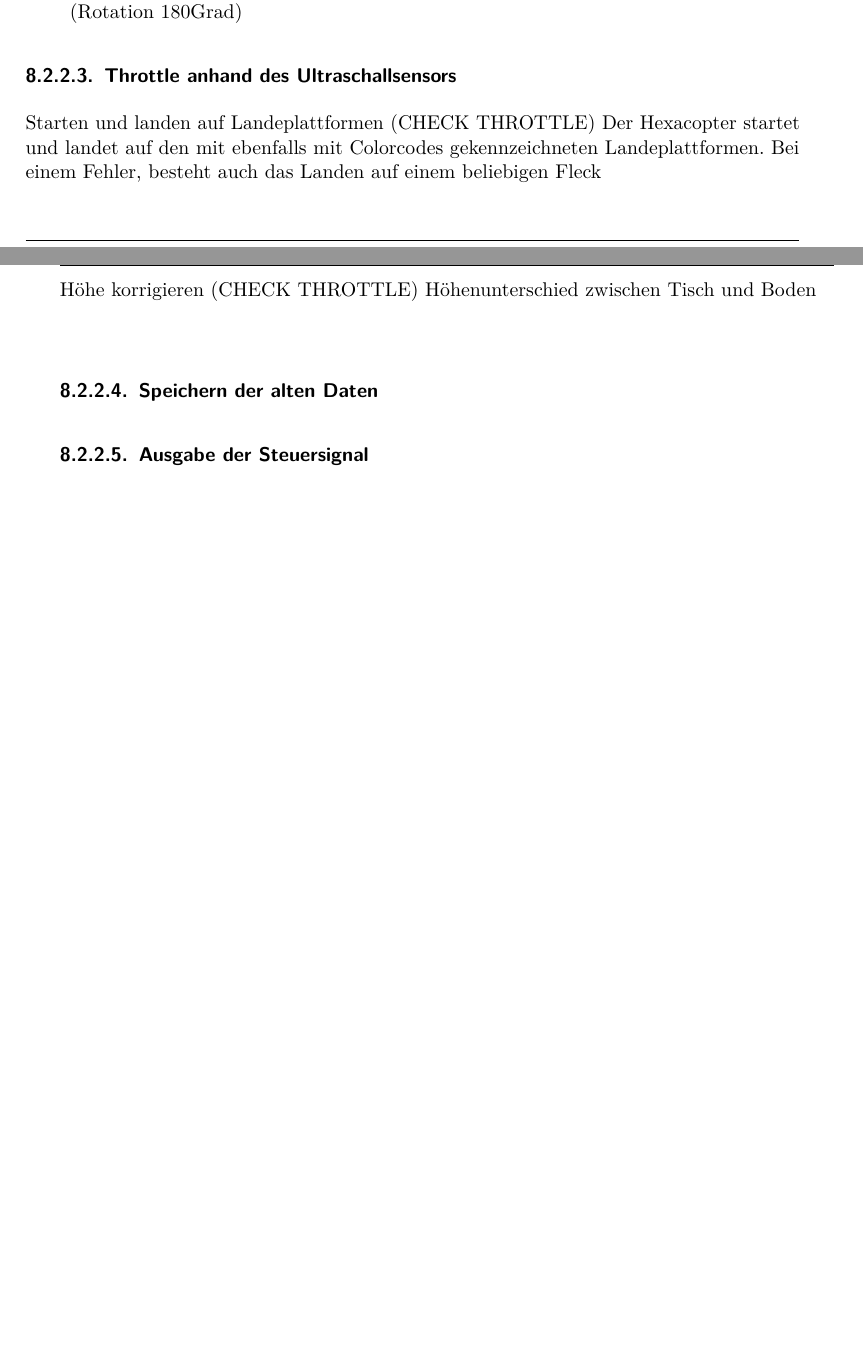
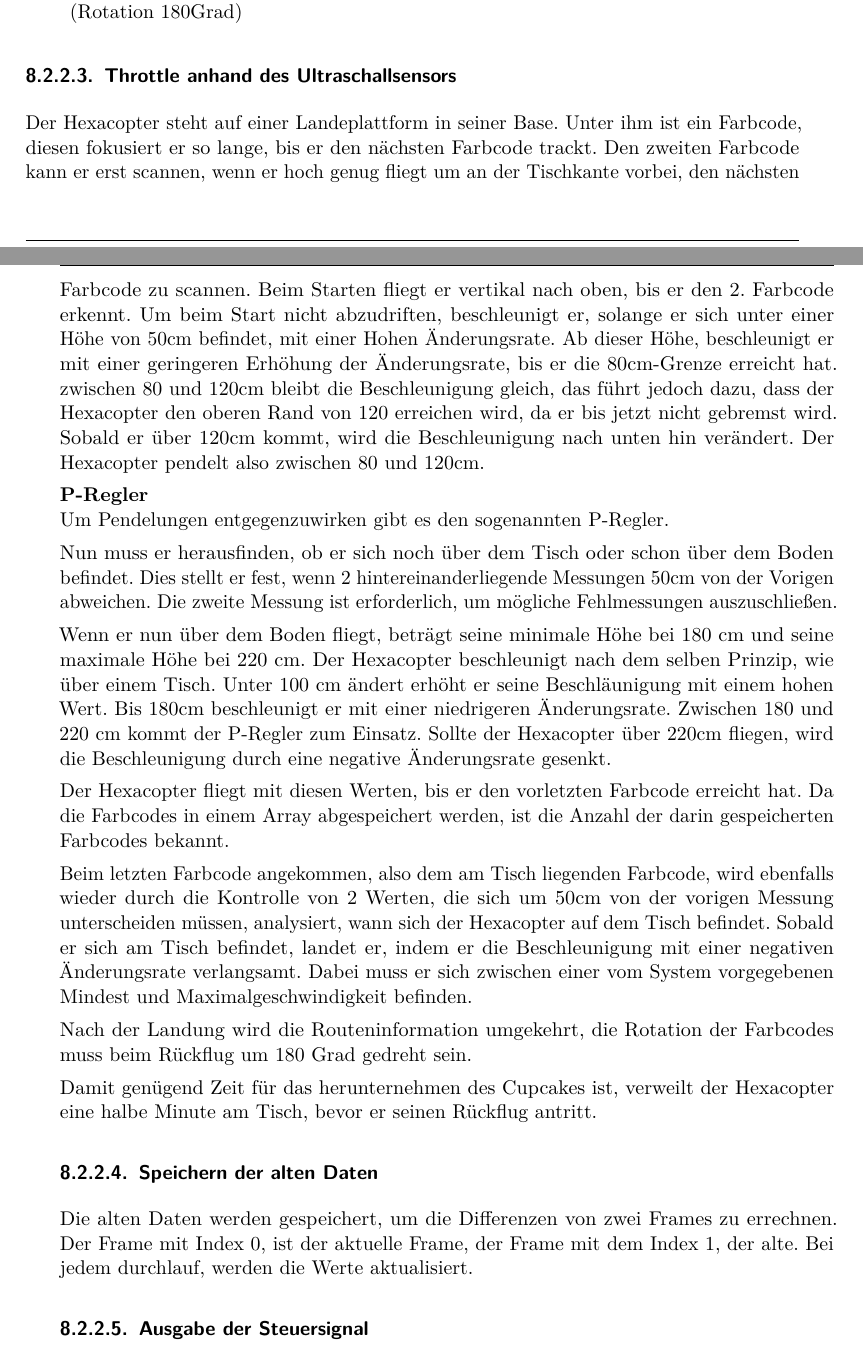
Before and after one commit to hoveringsteward/hovibook, a LaTeX thesis (diplomarbeit.tex, which reads Firmware.tex): two parts of pages 59 and 60 of 91, joined at a grey line, cut so that both start at the same text, the shorter picture padded with empty space. Compiled offline with pdfLaTeX.

Commit message:
Update Firmware.tex
Throttle

```diff
--- a/Firmware.tex
+++ b/Firmware.tex
@@ -501,14 +501,30 @@
 
     \subsubsection{Throttle anhand des Ultraschallsensors}
 
-    Starten und landen auf Landeplattformen (CHECK THROTTLE)
-    Der Hexacopter startet und landet auf den mit ebenfalls mit Colorcodes gekennzeichneten Landeplattformen.
-    Bei einem Fehler, besteht auch das Landen auf einem beliebigen Fleck
+    Der Hexacopter steht auf einer Landeplattform in seiner Base. Unter ihm ist ein Farbcode, diesen fokusiert er so lange, bis er den nächsten Farbcode trackt. Den zweiten Farbcode kann er erst scannen, wenn er hoch genug fliegt um an der Tischkante vorbei, den nächsten Farbcode zu scannen.
+    Beim Starten fliegt er vertikal nach oben, bis er den 2. Farbcode erkennt. Um beim Start nicht abzudriften, beschleunigt er, solange er sich unter einer Höhe von 50cm befindet, mit einer Hohen Änderungsrate. Ab dieser Höhe, beschleunigt er mit einer geringeren Erhöhung der Änderungsrate, bis er die 80cm-Grenze erreicht hat.
+    zwischen 80 und 120cm bleibt die Beschleunigung gleich, das führt jedoch dazu, dass der Hexacopter den oberen Rand von 120 erreichen wird, da er bis jetzt nicht gebremst wird. Sobald er über 120cm kommt, wird die Beschleunigung nach unten hin verändert. Der Hexacopter pendelt also zwischen 80 und 120cm.
 
-    Höhe korrigieren (CHECK THROTTLE)
-    Höhenunterschied zwischen Tisch und Boden
+    \textbf{P-Regler}\\
+    Um Pendelungen entgegenzuwirken gibt es den sogenannten P-Regler.
+    % Erklärung P-Regler%
+
+    Nun muss er herausfinden, ob er sich noch über dem Tisch oder schon über dem Boden befindet. Dies stellt er fest, wenn 2 hintereinanderliegende Messungen 50cm von der Vorigen abweichen. Die zweite Messung ist erforderlich, um mögliche Fehlmessungen auszuschließen.
+
+    Wenn er nun über dem Boden fliegt, beträgt seine minimale Höhe bei 180 cm und seine maximale Höhe bei 220 cm.
+    Der Hexacopter beschleunigt nach dem selben Prinzip, wie über einem Tisch. Unter 100 cm ändert erhöht er seine Beschläunigung mit einem hohen Wert. Bis 180cm beschleunigt er mit einer niedrigeren Änderungsrate. Zwischen 180 und 220 cm kommt der P-Regler zum Einsatz. Sollte der Hexacopter über 220cm fliegen, wird die Beschleunigung durch eine negative Änderungsrate gesenkt.
+
+    Der Hexacopter fliegt mit diesen Werten, bis er den vorletzten Farbcode erreicht hat. Da die Farbcodes in einem Array abgespeichert werden, ist die Anzahl der darin gespeicherten Farbcodes bekannt.
+
+    Beim letzten Farbcode angekommen, also dem am Tisch liegenden Farbcode, wird ebenfalls wieder durch die Kontrolle von 2 Werten, die sich um 50cm von der vorigen Messung unterscheiden müssen, analysiert, wann sich der Hexacopter auf dem Tisch befindet. Sobald er sich am Tisch befindet, landet er, indem er die Beschleunigung mit einer negativen Änderungsrate verlangsamt. Dabei muss er sich zwischen einer vom System vorgegebenen Mindest und Maximalgeschwindigkeit befinden.
+
+    Nach der Landung wird die Routeninformation umgekehrt, die Rotation der Farbcodes muss beim Rückflug um 180 Grad gedreht sein.
+
+    Damit genügend Zeit für das herunternehmen des Cupcakes ist, verweilt der Hexacopter eine halbe Minute am Tisch, bevor er seinen Rückflug antritt.
 
     \subsubsection{Speichern der alten Daten}
+    Die alten Daten werden gespeichert, um die Differenzen von zwei Frames zu errechnen. Der Frame mit Index 0, ist der aktuelle Frame, der Frame mit dem Index 1, der alte. Bei jedem durchlauf, werden die Werte aktualisiert.
+
 
     \subsubsection{Ausgabe der Steuersignal}
     Nachdem die Steuersignale berechnet und korrigiert wurden müssen diese an den Hexacopter ausgegeben werden. Dies muss periodisch alle $\SI{20}{\milli\second}$ geschehen.
```
